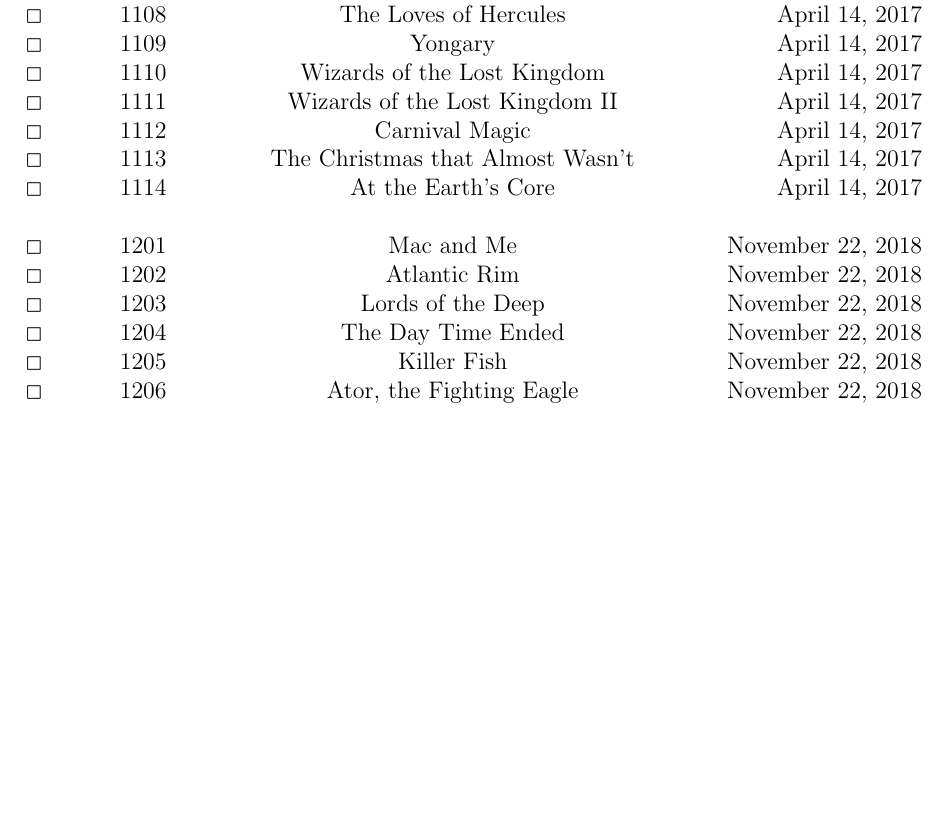
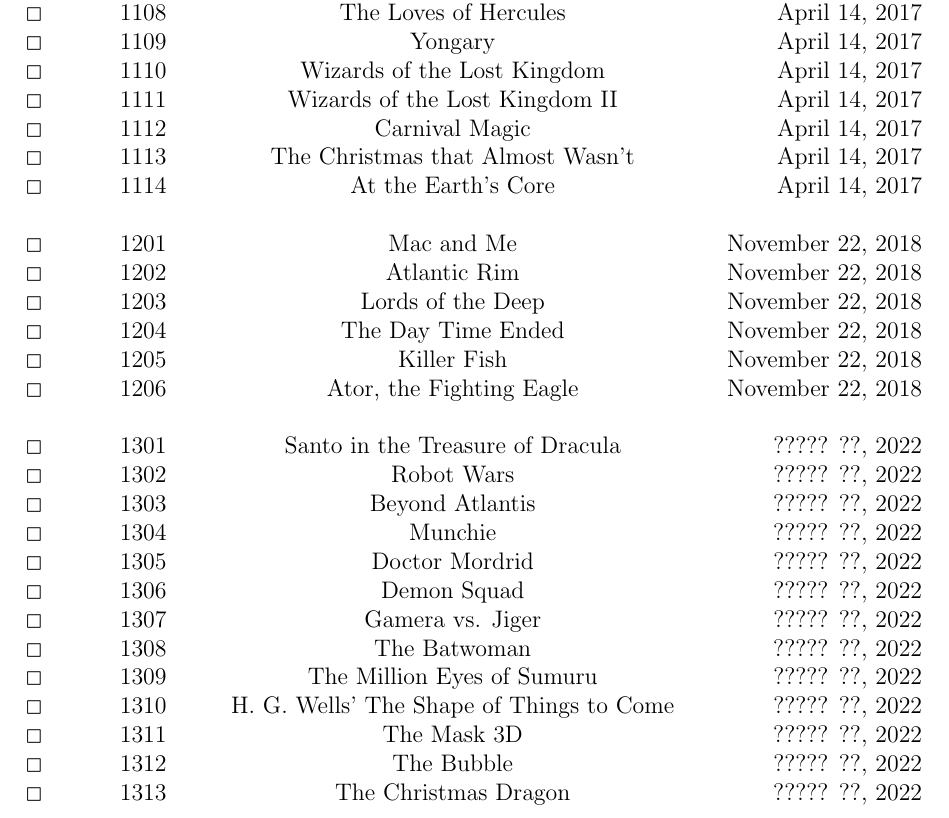
Before and after one commit to Electrostatus/Various, a LaTeX document (mst3k/mst3k_episodes.tex): part of page 6 of 6, cut so that both start at the same text, the shorter picture padded with empty space. Compiled offline with pdfLaTeX.

Commit message:
new episodes
adding in new mst3k episodes

```diff
--- a/mst3k/mst3k_episodes.tex
+++ b/mst3k/mst3k_episodes.tex
@@ -263,5 +263,20 @@ $\Box$&1204&The Day Time Ended&November 22, 2018\\
 $\Box$&1205&Killer Fish&November 22, 2018\\
 $\Box$&1206&Ator, the Fighting Eagle&November 22, 2018\\  % 217
 
+\\  % SEASON 13 - 2022
+$\Box$&1301&Santo in the Treasure of Dracula&????? ??, 2022\\
+$\Box$&1302&Robot Wars&????? ??, 2022\\
+$\Box$&1303&Beyond Atlantis&????? ??, 2022\\
+$\Box$&1304&Munchie&????? ??, 2022\\
+$\Box$&1305&Doctor Mordrid&????? ??, 2022\\
+$\Box$&1306&Demon Squad&????? ??, 2022\\
+$\Box$&1307&Gamera vs. Jiger&????? ??, 2022\\
+$\Box$&1308&The Batwoman&????? ??, 2022\\
+$\Box$&1309&The Million Eyes of Sumuru&????? ??, 2022\\
+$\Box$&1310&H. G. Wells' The Shape of Things to Come&????? ??, 2022\\
+$\Box$&1311&The Mask 3D&????? ??, 2022\\
+$\Box$&1312&The Bubble&????? ??, 2022\\
+$\Box$&1313&The Christmas Dragon&????? ??, 2022\\  % 230
+
 \end{longtable}\end{center}
 \end{document}
```
